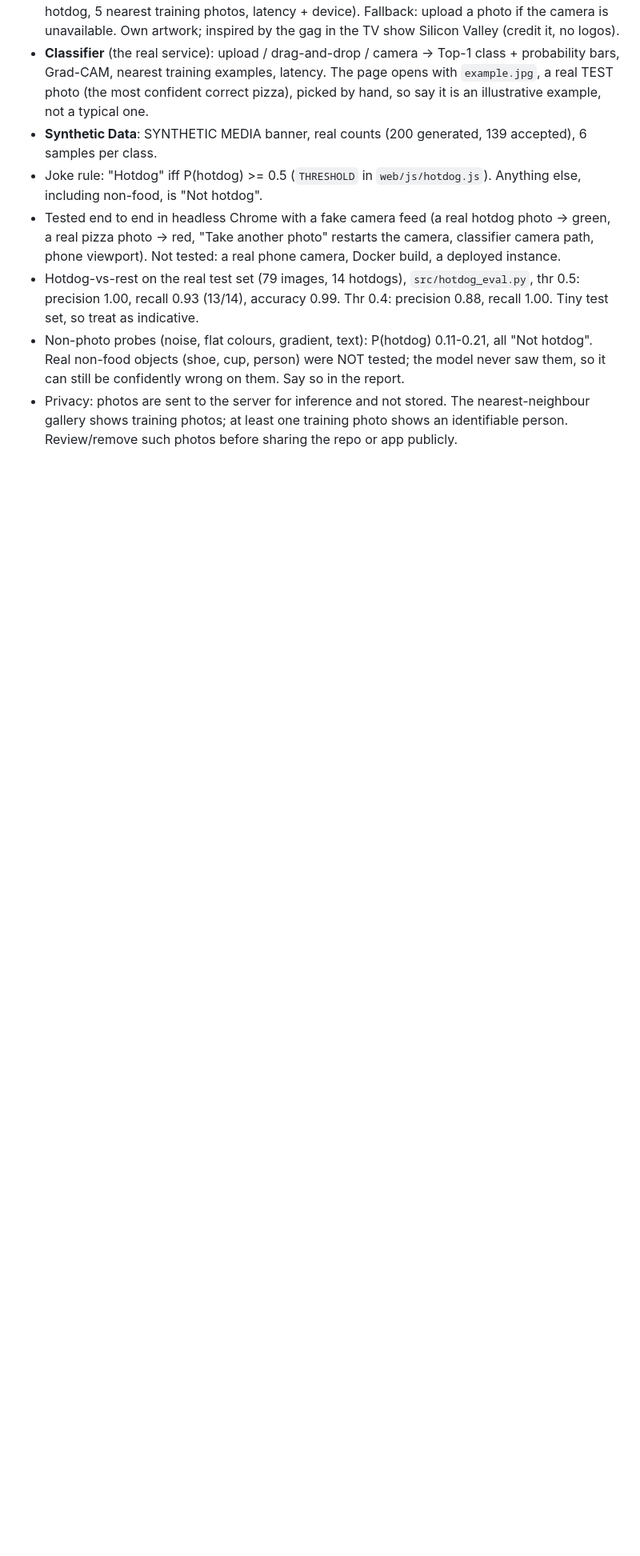
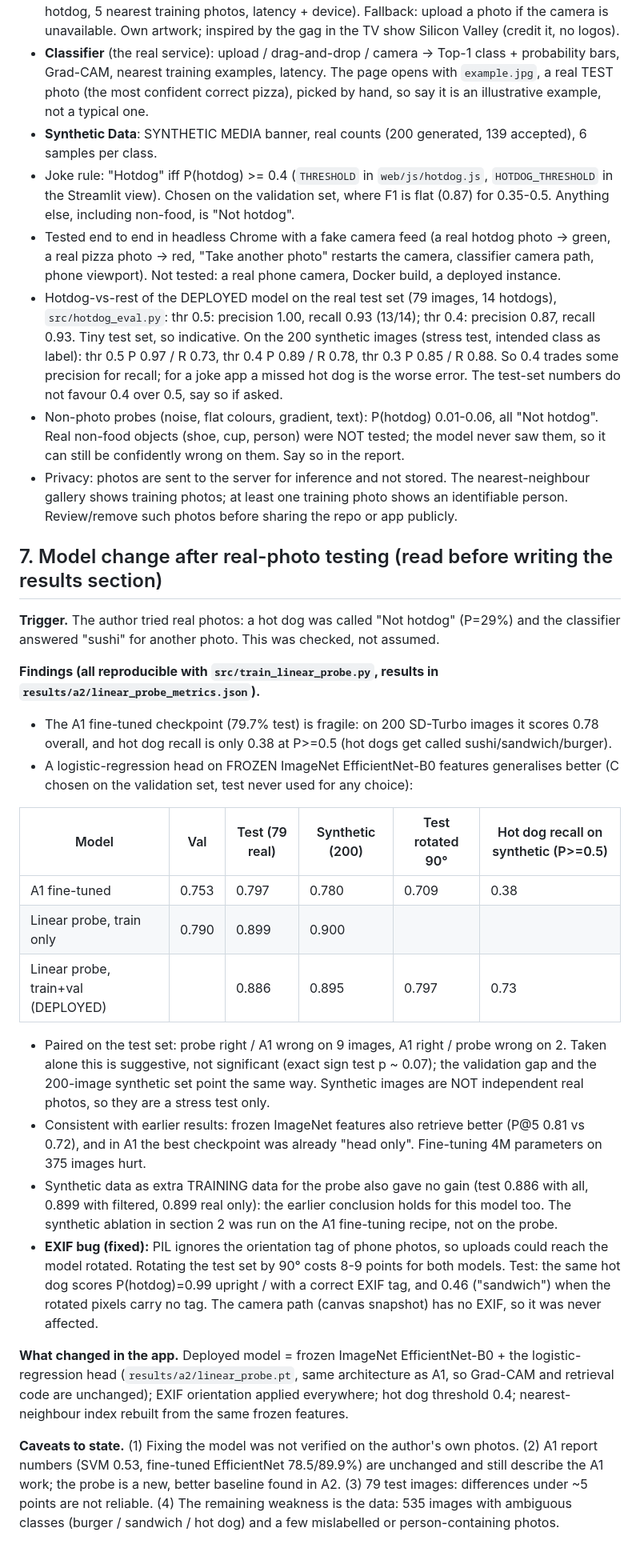
Before and after one commit to Arthurmyn/Food-regocnition, a Markdown page: docs/NOTES.md, the part around one of its changes. Shown at 80% size. Rendered like a GitHub page; blank space fills up the shorter version.

```diff
--- a/docs/NOTES.md
+++ b/docs/NOTES.md
@@ -110,17 +109,59 @@ API: `POST /api/predict` (class probabilities, mean latency of 10 warm runs, dev
   nearest training examples, latency. The page opens with `example.jpg`, a real TEST photo (the most confident
   correct pizza), picked by hand, so say it is an illustrative example, not a typical one.
 - **Synthetic Data**: SYNTHETIC MEDIA banner, real counts (200 generated, 139 accepted), 6 samples per class.
-- Joke rule: "Hotdog" iff P(hotdog) >= 0.5 (`THRESHOLD` in `web/js/hotdog.js`). Anything else, including
-  non-food, is "Not hotdog".
+- Joke rule: "Hotdog" iff P(hotdog) >= 0.4 (`THRESHOLD` in `web/js/hotdog.js`, `HOTDOG_THRESHOLD` in the Streamlit view).
+  Chosen on the validation set, where F1 is flat (0.87) for 0.35-0.5. Anything else, including non-food, is "Not hotdog".
 - Tested end to end in headless Chrome with a fake camera feed (a real hotdog photo -> green, a real pizza
   photo -> red, "Take another photo" restarts the camera, classifier camera path, phone viewport).
   Not tested: a real phone camera, Docker build, a deployed instance.
-- Hotdog-vs-rest on the real test set (79 images, 14 hotdogs), `src/hotdog_eval.py`, thr 0.5:
-  precision 1.00, recall 0.93 (13/14), accuracy 0.99. Thr 0.4: precision 0.88, recall 1.00.
-  Tiny test set, so treat as indicative.
-- Non-photo probes (noise, flat colours, gradient, text): P(hotdog) 0.11-0.21, all "Not hotdog".
+- Hotdog-vs-rest of the DEPLOYED model on the real test set (79 images, 14 hotdogs), `src/hotdog_eval.py`:
+  thr 0.5: precision 1.00, recall 0.93 (13/14); thr 0.4: precision 0.87, recall 0.93. Tiny test set, so indicative.
+  On the 200 synthetic images (stress test, intended class as label): thr 0.5 P 0.97 / R 0.73, thr 0.4 P 0.89 /
+  R 0.78, thr 0.3 P 0.85 / R 0.88. So 0.4 trades some precision for recall; for a joke app a missed hot dog is the
+  worse error. The test-set numbers do not favour 0.4 over 0.5, say so if asked.
+- Non-photo probes (noise, flat colours, gradient, text): P(hotdog) 0.01-0.06, all "Not hotdog".
   Real non-food objects (shoe, cup, person) were NOT tested; the model never saw them, so it can
   still be confidently wrong on them. Say so in the report.
 - Privacy: photos are sent to the server for inference and not stored. The nearest-neighbour gallery shows
   training photos; at least one training photo shows an identifiable person. Review/remove such photos
   before sharing the repo or app publicly.
+
+## 7. Model change after real-photo testing (read before writing the results section)
+
+**Trigger.** The author tried real photos: a hot dog was called "Not hotdog" (P=29%) and the classifier answered
+"sushi" for another photo. This was checked, not assumed.
+
+**Findings (all reproducible with `src/train_linear_probe.py`, results in `results/a2/linear_probe_metrics.json`).**
+- The A1 fine-tuned checkpoint (79.7% test) is fragile: on 200 SD-Turbo images it scores 0.78 overall, and
+  hot dog recall is only 0.38 at P>=0.5 (hot dogs get called sushi/sandwich/burger).
+- A logistic-regression head on FROZEN ImageNet EfficientNet-B0 features generalises better (C chosen on the
+  validation set, test never used for any choice):
+
+| Model | Val | Test (79 real) | Synthetic (200) | Test rotated 90° | Hot dog recall on synthetic (P>=0.5) |
+|---|---|---|---|---|---|
+| A1 fine-tuned | 0.753 | 0.797 | 0.780 | 0.709 | 0.38 |
+| Linear probe, train only | 0.790 | 0.899 | 0.900 | | |
+| Linear probe, train+val (DEPLOYED) | | 0.886 | 0.895 | 0.797 | 0.73 |
+
+- Paired on the test set: probe right / A1 wrong on 9 images, A1 right / probe wrong on 2. Taken alone this
+  is suggestive, not significant (exact sign test p ~ 0.07); the validation gap and the 200-image synthetic
+  set point the same way. Synthetic images are NOT independent real photos, so they are a stress test only.
+- Consistent with earlier results: frozen ImageNet features also retrieve better (P@5 0.81 vs 0.72), and in A1
+  the best checkpoint was already "head only". Fine-tuning 4M parameters on 375 images hurt.
+- Synthetic data as extra TRAINING data for the probe also gave no gain (test 0.886 with all, 0.899 with
+  filtered, 0.899 real only): the earlier conclusion holds for this model too. The synthetic ablation in
+  section 2 was run on the A1 fine-tuning recipe, not on the probe.
+- **EXIF bug (fixed):** PIL ignores the orientation tag of phone photos, so uploads could reach the model
+  rotated. Rotating the test set by 90° costs 8-9 points for both models. Test: the same hot dog scores
+  P(hotdog)=0.99 upright / with a correct EXIF tag, and 0.46 ("sandwich") when the rotated pixels carry no tag.
+  The camera path (canvas snapshot) has no EXIF, so it was never affected.
+
+**What changed in the app.** Deployed model = frozen ImageNet EfficientNet-B0 + the logistic-regression head
+(`results/a2/linear_probe.pt`, same architecture as A1, so Grad-CAM and retrieval code are unchanged); EXIF
+orientation applied everywhere; hot dog threshold 0.4; nearest-neighbour index rebuilt from the same frozen features.
+
+**Caveats to state.** (1) Fixing the model was not verified on the author's own photos. (2) A1 report numbers
+(SVM 0.53, fine-tuned EfficientNet 78.5/89.9%) are unchanged and still describe the A1 work; the probe is a new,
+better baseline found in A2. (3) 79 test images: differences under ~5 points are not reliable. (4) The remaining
+weakness is the data: 535 images with ambiguous classes (burger / sandwich / hot dog) and a few mislabelled
+or person-containing photos.
```
Also changed, not shown: other parts of docs/NOTES.md (+1 -2 lines), README.md (+4 -1 lines).
